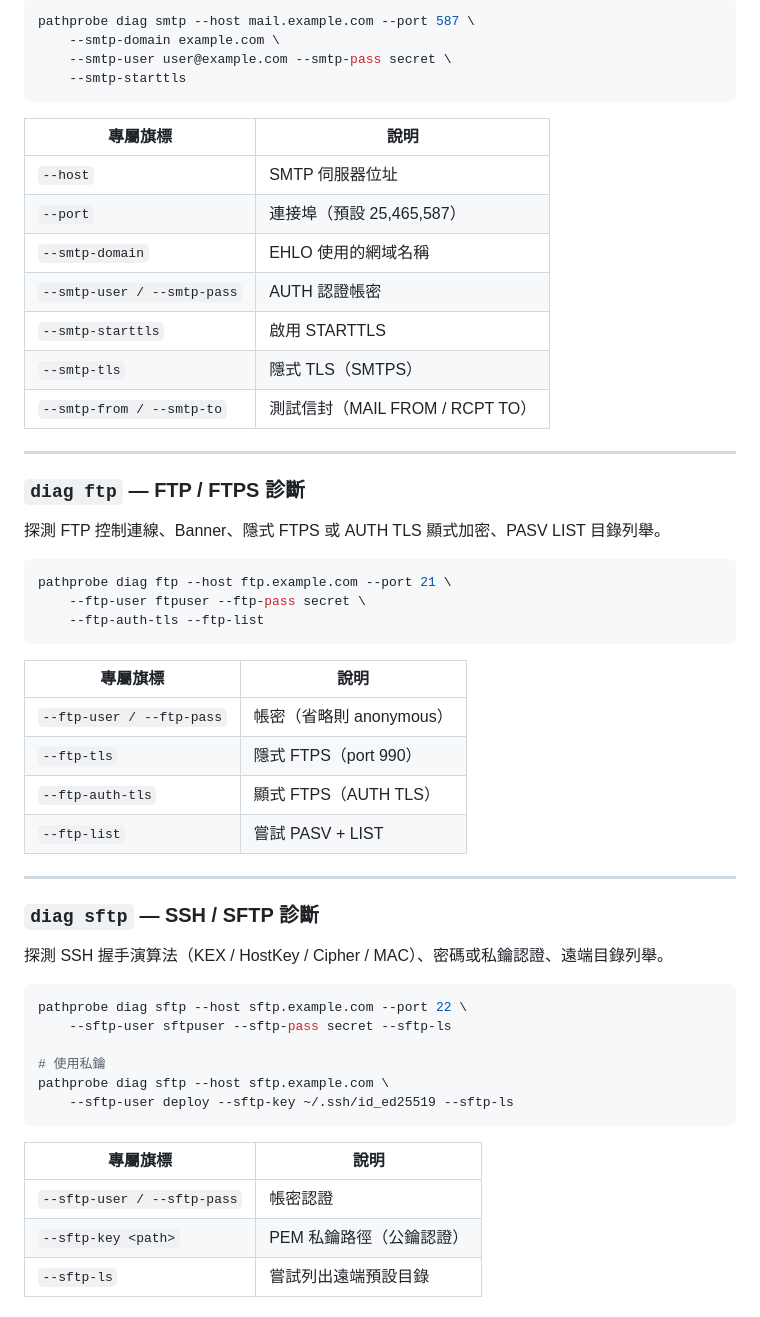
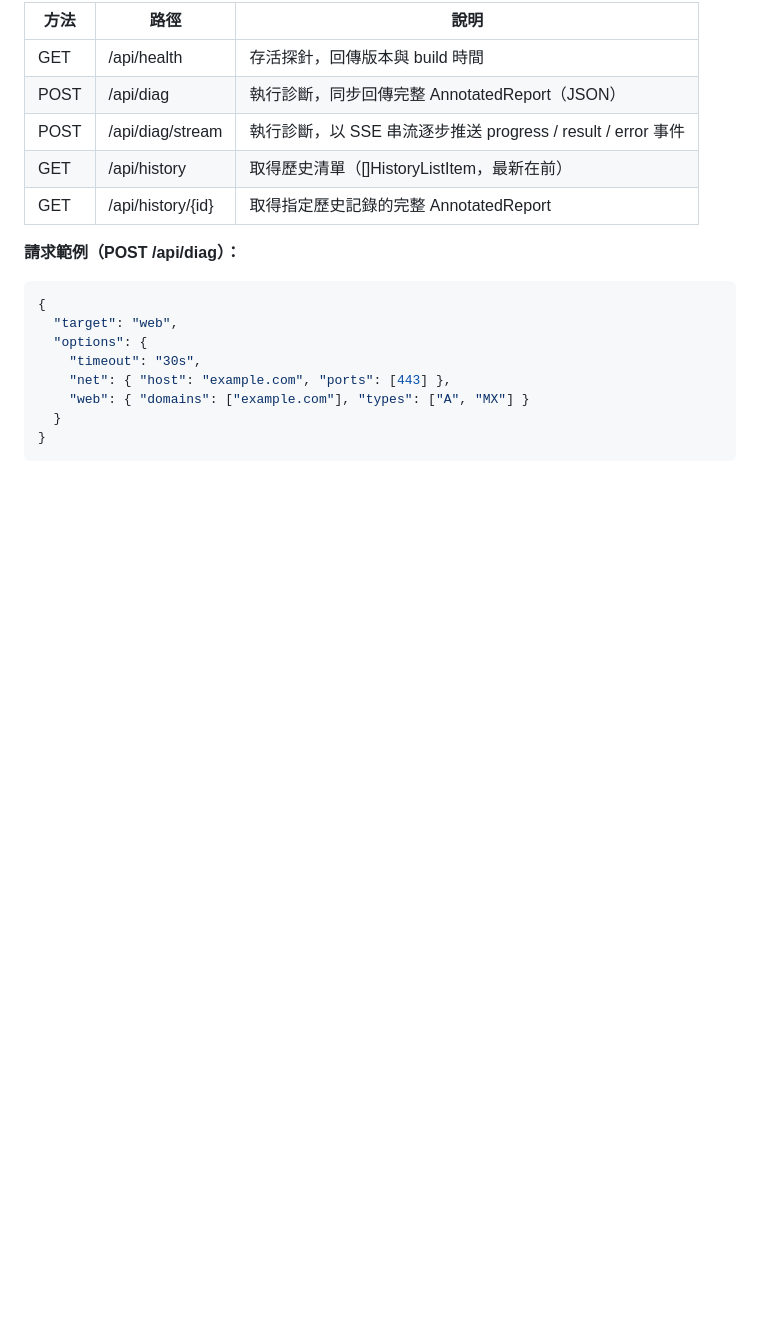
Before and after one commit to CharlesWhiteSun/go-pathprobe, a Markdown page: README.md, the part around one of its changes. Drawn GitHub-style; blank space fills up the shorter version.

````diff
--- a/README.md
+++ b/README.md
@@ -117,58 +141,21 @@ pathprobe diag web --geo-db-city ./GeoLite2-City.mmdb --geo-db-asn ./GeoLite2-AS
 
-```powershell
-pathprobe diag smtp --host mail.example.com --port 587 \
-    --smtp-domain example.com \
-    --smtp-user user@example.com --smtp-pass secret \
-    --smtp-starttls
+| 方法 | 路徑 | 說明 |
+|------|------|------|
+| GET | /api/health | 存活探針，回傳版本與 build 時間 |
+| POST | /api/diag | 執行診斷，同步回傳完整 AnnotatedReport（JSON） |
+| POST | /api/diag/stream | 執行診斷，以 SSE 串流逐步推送 progress / result / error 事件 |
+| GET | /api/history | 取得歷史清單（[]HistoryListItem，最新在前） |
+| GET | /api/history/{id} | 取得指定歷史記錄的完整 AnnotatedReport |
+
+**請求範例（POST /api/diag）：**
+
+```json
+{
+  "target": "web",
+  "options": {
+    "timeout": "30s",
+    "net": { "host": "example.com", "ports": [443] },
+    "web": { "domains": ["example.com"], "types": ["A", "MX"] }
+  }
+}
 ```
-
-| 專屬旗標 | 說明 |
-|----------|------|
-| `--host` | SMTP 伺服器位址 |
-| `--port` | 連接埠（預設 25,465,587） |
-| `--smtp-domain` | EHLO 使用的網域名稱 |
-| `--smtp-user / --smtp-pass` | AUTH 認證帳密 |
-| `--smtp-starttls` | 啟用 STARTTLS |
-| `--smtp-tls` | 隱式 TLS（SMTPS） |
-| `--smtp-from / --smtp-to` | 測試信封（MAIL FROM / RCPT TO） |
-
----
-
-### `diag ftp` — FTP / FTPS 診斷
-
-探測 FTP 控制連線、Banner、隱式 FTPS 或 AUTH TLS 顯式加密、PASV LIST 目錄列舉。
-
-```powershell
-pathprobe diag ftp --host ftp.example.com --port 21 \
-    --ftp-user ftpuser --ftp-pass secret \
-    --ftp-auth-tls --ftp-list
-```
-
-| 專屬旗標 | 說明 |
-|----------|------|
-| `--ftp-user / --ftp-pass` | 帳密（省略則 anonymous） |
-| `--ftp-tls` | 隱式 FTPS（port 990） |
-| `--ftp-auth-tls` | 顯式 FTPS（AUTH TLS） |
-| `--ftp-list` | 嘗試 PASV + LIST |
-
----
-
-### `diag sftp` — SSH / SFTP 診斷
-
-探測 SSH 握手演算法（KEX / HostKey / Cipher / MAC）、密碼或私鑰認證、遠端目錄列舉。
-
-```powershell
-pathprobe diag sftp --host sftp.example.com --port 22 \
-    --sftp-user sftpuser --sftp-pass secret --sftp-ls
-
-# 使用私鑰
-pathprobe diag sftp --host sftp.example.com \
-    --sftp-user deploy --sftp-key ~/.ssh/id_ed25519 --sftp-ls
-```
-
-| 專屬旗標 | 說明 |
-|----------|------|
-| `--sftp-user / --sftp-pass` | 帳密認證 |
-| `--sftp-key <path>` | PEM 私鑰路徑（公鑰認證） |
-| `--sftp-ls` | 嘗試列出遠端預設目錄 |
-
````
Also changed, not shown: other parts of README.md (+70 -66 lines).
